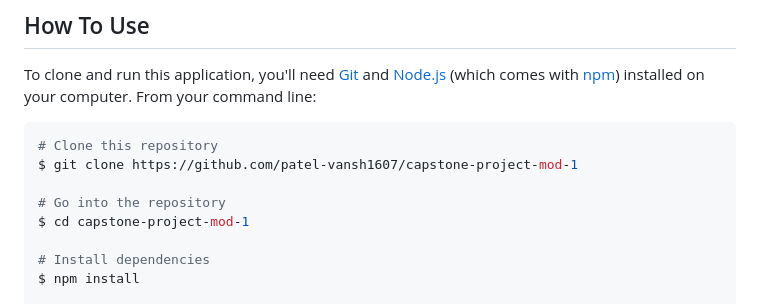
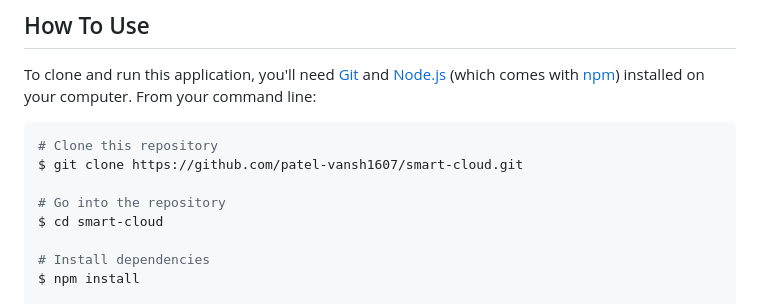
Before and after one commit to patel-vansh1607/smart-cloud, a Markdown page: README.md, the part around the change. GitHub-like rendering.

Commit message:
updated links

````diff
--- a/README.md
+++ b/README.md
@@ -34,10 +34,10 @@ To clone and run this application, you'll need [Git](https://git-scm.com) and [N
 
 ```bash
 # Clone this repository
-$ git clone https://github.com/patel-vansh1607/capstone-project-mod-1
+$ git clone https://github.com/patel-vansh1607/smart-cloud.git
 
 # Go into the repository
-$ cd capstone-project-mod-1
+$ cd smart-cloud
 
 # Install dependencies
 $ npm install
````
